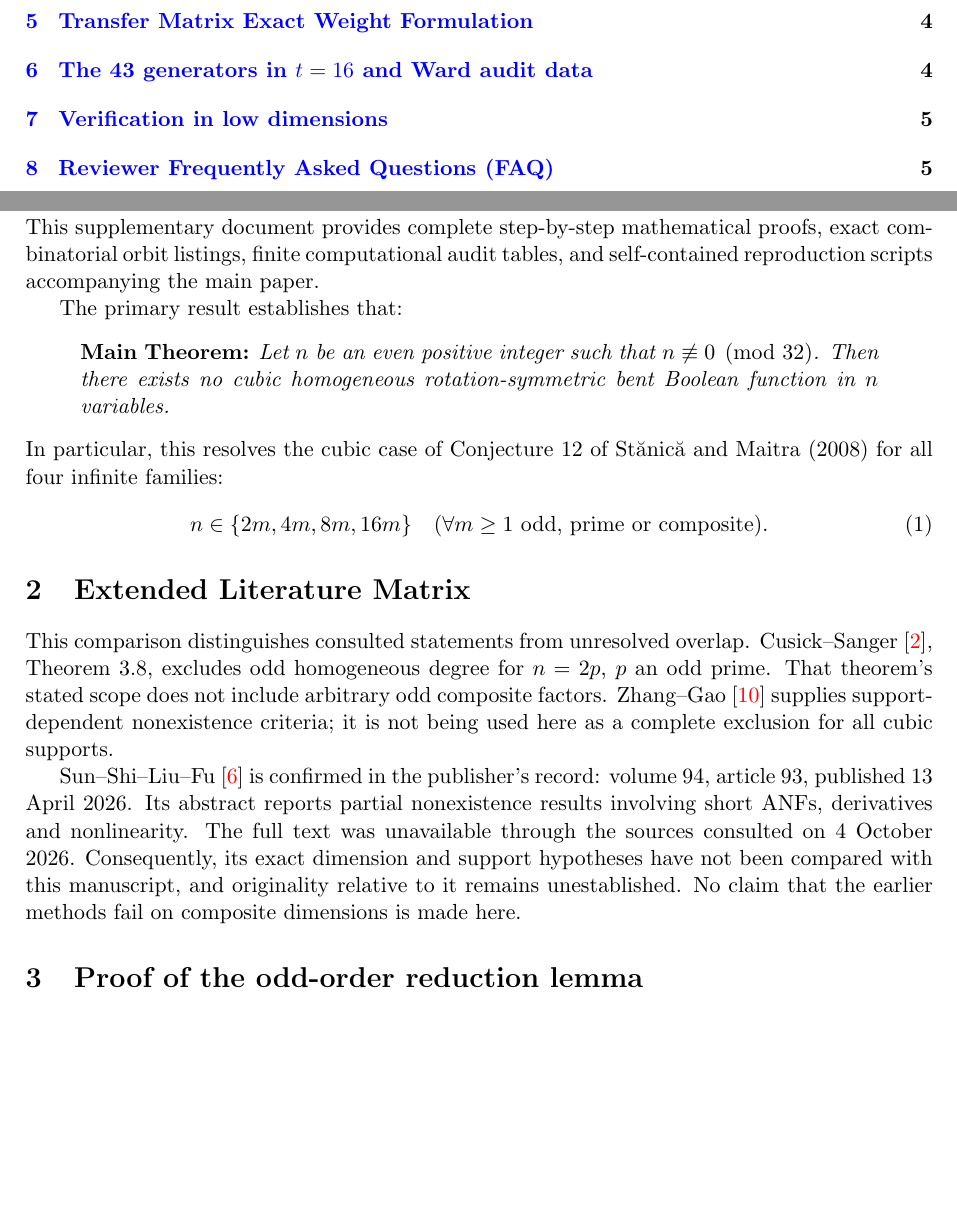
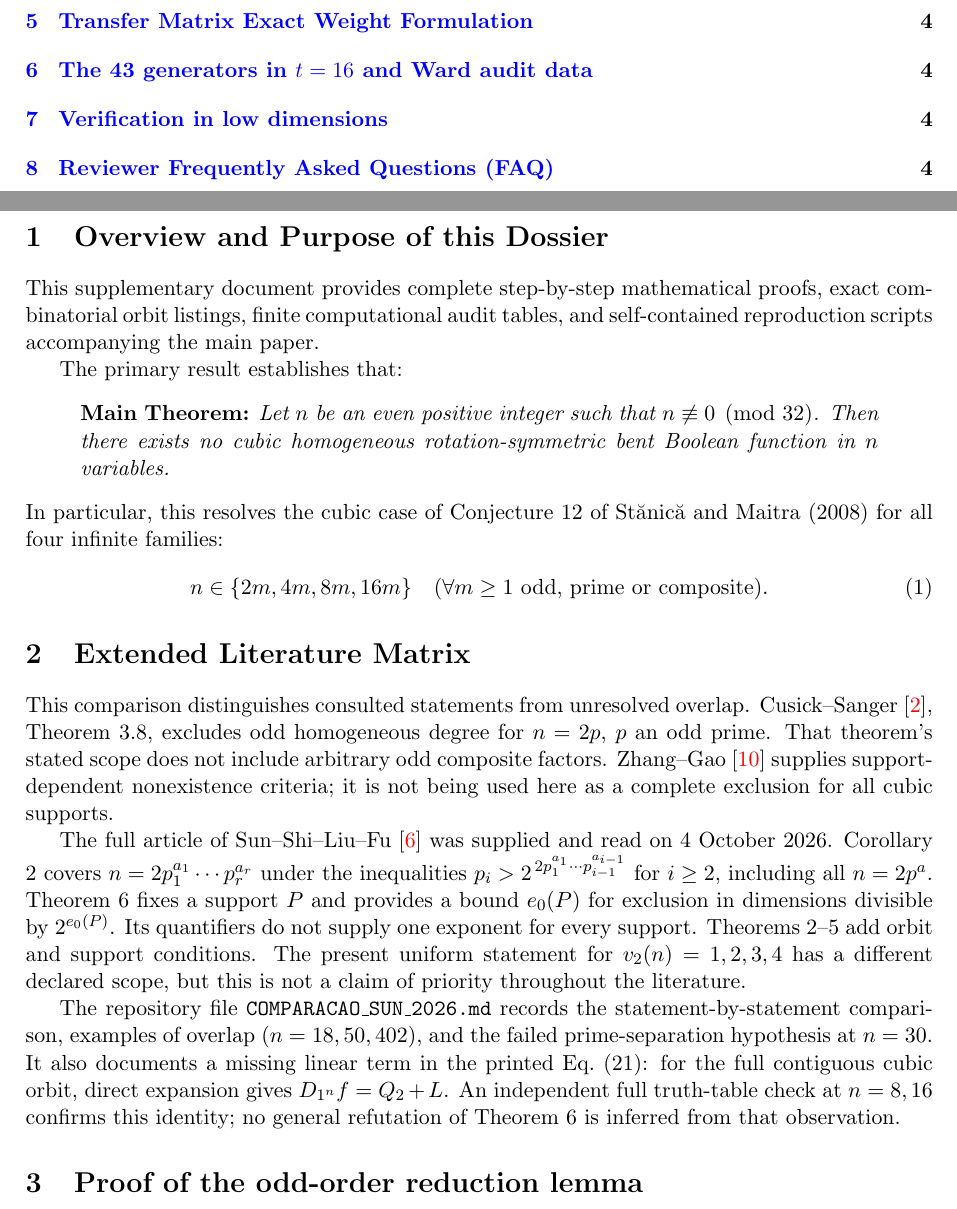
Before and after one commit to contatofilipevono-rgb/hrsbf-bent-verification, a LaTeX document (supplementary_material.tex): two parts of pages 1 and 2 of 6, joined at a grey line, cut so that both start at the same text, the shorter picture padded with empty space. Compiled offline with pdfLaTeX.

Commit message:
docs: incorporar leitura integral de Sun–Shi–Liu–Fu em supplementary_material.tex

```diff
--- a/supplementary_material.tex
+++ b/supplementary_material.tex
@@ -84,7 +84,9 @@ n \in \{2m, 4m, 8m, 16m\} \quad (\forall m \ge 1 \text{ odd, prime or composite}
 This comparison distinguishes consulted statements from unresolved overlap.
 Cusick--Sanger~\cite{cusick2017}, Theorem 3.8, excludes odd homogeneous degree for $n=2p$, $p$ an odd prime. That theorem's stated scope does not include arbitrary odd composite factors. Zhang--Gao~\cite{zhang2013} supplies support-dependent nonexistence criteria; it is not being used here as a complete exclusion for all cubic supports.
 
-Sun--Shi--Liu--Fu~\cite{sun2026} is confirmed in the publisher's record: volume 94, article 93, published 13 April 2026. Its abstract reports partial nonexistence results involving short ANFs, derivatives and nonlinearity. The full text was unavailable through the sources consulted on 4 October 2026. Consequently, its exact dimension and support hypotheses have not been compared with this manuscript, and originality relative to it remains unestablished. No claim that the earlier methods fail on composite dimensions is made here.
+The full article of Sun--Shi--Liu--Fu~\cite{sun2026} was supplied and read on 4 October 2026. Corollary 2 covers $n=2p_1^{a_1}\cdots p_r^{a_r}$ under the inequalities $p_i>2^{\,2p_1^{a_1}\cdots p_{i-1}^{a_{i-1}}}$ for $i\ge2$, including all $n=2p^a$. Theorem 6 fixes a support $P$ and provides a bound $e_0(P)$ for exclusion in dimensions divisible by $2^{e_0(P)}$. Its quantifiers do not supply one exponent for every support. Theorems 2--5 add orbit and support conditions. The present uniform statement for $v_2(n)=1,2,3,4$ has a different declared scope, but this is not a claim of priority throughout the literature.
+
+The repository file \texttt{COMPARACAO\_SUN\_2026.md} records the statement-by-statement comparison, examples of overlap ($n=18,50,402$), and the failed prime-separation hypothesis at $n=30$. It also documents a missing linear term in the printed Eq.~(21): for the full contiguous cubic orbit, direct expansion gives $D_{1^n}f=Q_2+L$. An independent full truth-table check at $n=8,16$ confirms this identity; no general refutation of Theorem 6 is inferred from that observation.
 
 %======================================================================
 \section{Proof of the odd-order reduction lemma}
```
